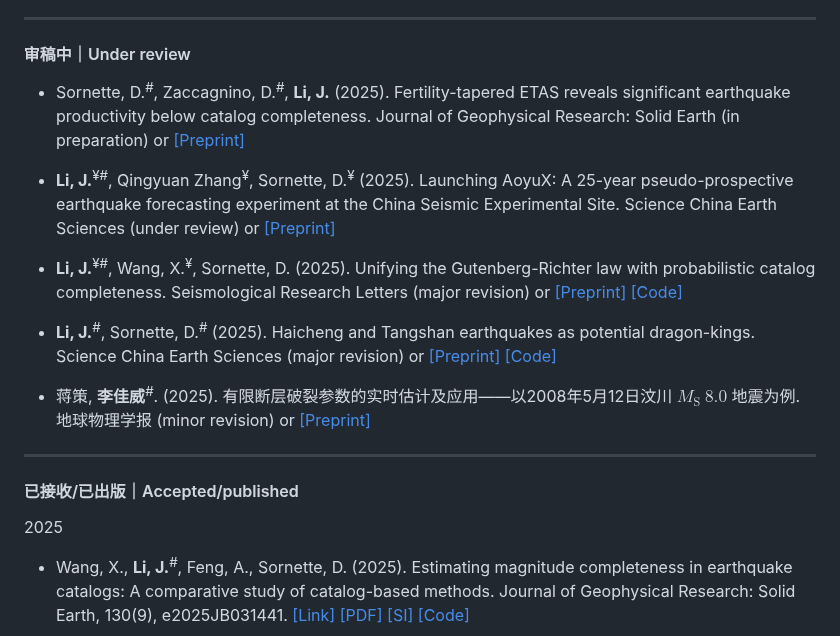
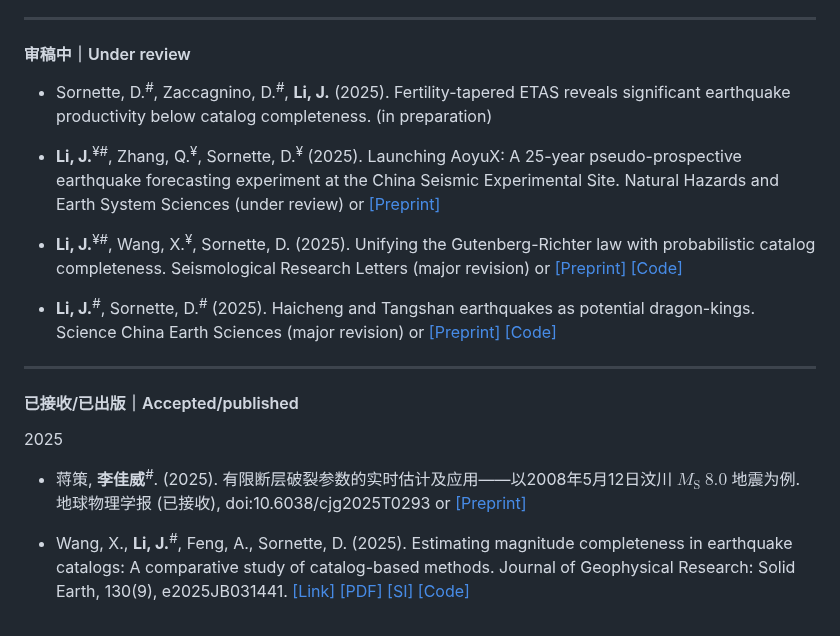
Before and after one commit to lijiawei098/lijiawei098.github.io, a Markdown page: contents/publications.md, the part around the change. Drawn GitHub-style.

```diff
--- a/contents/publications.md
+++ b/contents/publications.md
@@ -4,15 +4,13 @@
 
 #### 审稿中｜Under review
 
-- Sornette, D.<sup>#</sup>, Zaccagnino, D.<sup>#</sup>, <strong>Li, J.</strong> (2025). Fertility-tapered ETAS reveals significant earthquake productivity below catalog completeness. Journal of Geophysical Research: Solid Earth (in preparation) or <a href="http://arxiv.org/" target="_blank">[Preprint]</a>
+- Sornette, D.<sup>#</sup>, Zaccagnino, D.<sup>#</sup>, <strong>Li, J.</strong> (2025). Fertility-tapered ETAS reveals significant earthquake productivity below catalog completeness. (in preparation)
 
-- <strong>Li, J.</strong><sup>¥</sup><sup>#</sup>, Qingyuan Zhang<sup>¥</sup>, Sornette, D.<sup>¥</sup> (2025). Launching AoyuX: A 25-year pseudo-prospective earthquake forecasting experiment at the China Seismic Experimental Site. Science China Earth Sciences (under review) or <a href="https://doi.org/10.48550/arXiv.2510.14407" target="_blank">[Preprint]</a>
+- <strong>Li, J.</strong><sup>¥</sup><sup>#</sup>, Zhang, Q.<sup>¥</sup>, Sornette, D.<sup>¥</sup> (2025). Launching AoyuX: A 25-year pseudo-prospective earthquake forecasting experiment at the China Seismic Experimental Site. Natural Hazards and Earth System Sciences (under review) or <a href="https://doi.org/10.48550/arXiv.2510.14407" target="_blank">[Preprint]</a>
 
 - <strong>Li, J.</strong><sup>¥</sup><sup>#</sup>, Wang, X.<sup>¥</sup>,  Sornette, D. (2025). Unifying the Gutenberg-Richter law with probabilistic catalog completeness. Seismological Research Letters (major revision) or <a href="http://arxiv.org/abs/2506.16849" target="_blank">[Preprint]</a> <a href="https://github.com/lijiawei098/GR-gReLU" target="_blank">[Code]</a>
 
 - <strong>Li, J.</strong><sup>#</sup>, Sornette, D.<sup>#</sup> (2025). Haicheng and Tangshan earthquakes as potential dragon-kings. Science China Earth Sciences (major revision) or <a href="https://doi.org/10.48550/arXiv.2504.21310" target="_blank">[Preprint]</a> <a href="https://github.com/lijiawei098/SeisDK_v1" target="_blank">[Code]</a>
-
-- 蒋策, <strong>李佳威</strong><sup>#</sup>. (2025). 有限断层破裂参数的实时估计及应用——以2008年5月12日汶川 $M_{\mathrm{S}}\ 8.0$ 地震为例. 地球物理学报 (minor revision) or <a href="https://www.researchgate.net/publication/391920666_youxianduancengpoliecanshudeshishigujijiyingyong--yi2008nian5yue12riwenchuanMS_80dezhenweili" target="_blank">[Preprint]</a>
 
 
 ---
@@ -20,6 +18,8 @@
 #### 已接收/已出版｜Accepted/published
 
 2025
+
+- 蒋策, <strong>李佳威</strong><sup>#</sup>. (2025). 有限断层破裂参数的实时估计及应用——以2008年5月12日汶川 $M_{\mathrm{S}}\ 8.0$ 地震为例. 地球物理学报 (已接收), doi:10.6038/cjg2025T0293 or <a href="https://www.researchgate.net/publication/391920666_youxianduancengpoliecanshudeshishigujijiyingyong--yi2008nian5yue12riwenchuanMS_80dezhenweili" target="_blank">[Preprint]</a>
 
 - Wang, X., <strong>Li, J.</strong><sup>#</sup>, Feng, A., Sornette, D. (2025). Estimating magnitude completeness in earthquake catalogs: A comparative study of catalog-based methods. Journal of Geophysical Research: Solid Earth, 130(9), e2025JB031441. <a href="https://agupubs.onlinelibrary.wiley.com/doi/10.1029/2025JB031441" target="_blank">[Link]</a> <a href="/contents/Papers/2025_JGR_Mc_MS.pdf" target="_blank">[PDF]</a> <a href="/contents/Papers/2025_JGR_Mc_SI.pdf" target="_blank">[SI]</a> <a href="https://github.com/lijiawei098/GR-gReLU" target="_blank">[Code]</a>
 
```
